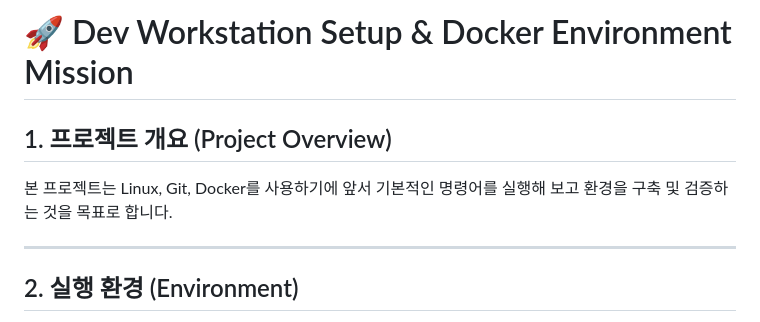
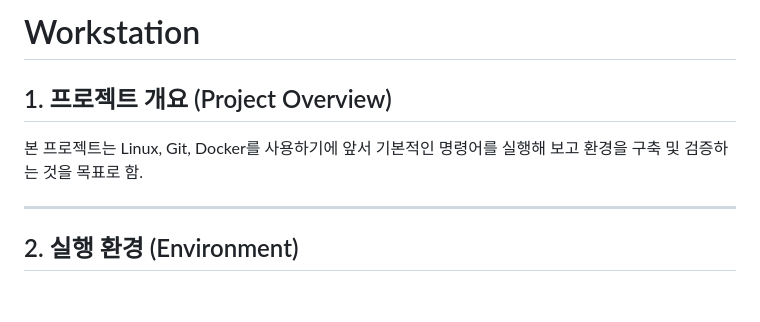
Before and after one commit to signup-forme/firstwork, a Markdown page: README.md, the part around the change. Rendered like a GitHub page; blank space fills up the shorter version.

Commit message:
docs: clean up and update README with integrated log

```diff
--- a/README.md
+++ b/README.md
@@ -1,7 +1,7 @@
-# 🚀 Dev Workstation Setup & Docker Environment Mission
+# Workstation
 
 ## 1. 프로젝트 개요 (Project Overview)
-본 프로젝트는 Linux, Git, Docker를 사용하기에 앞서 기본적인 명령어를 실행해 보고 환경을 구축 및 검증하는 것을 목표로 합니다.
+본 프로젝트는 Linux, Git, Docker를 사용하기에 앞서 기본적인 명령어를 실행해 보고 환경을 구축 및 검증하는 것을 목표로 함.
 
 ---
 
```
